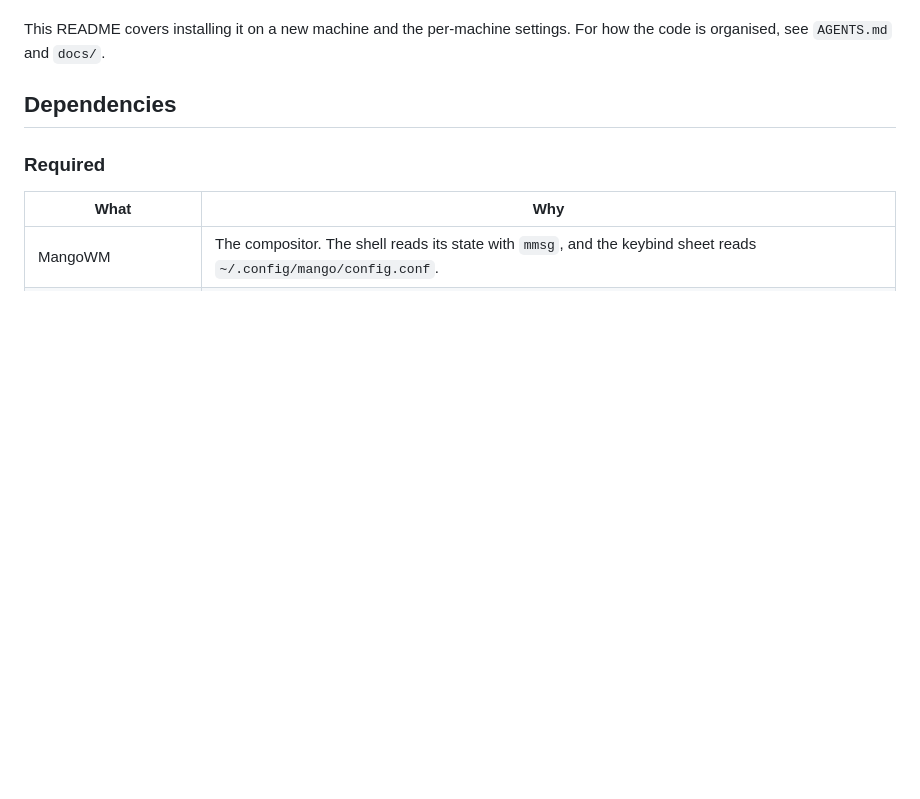
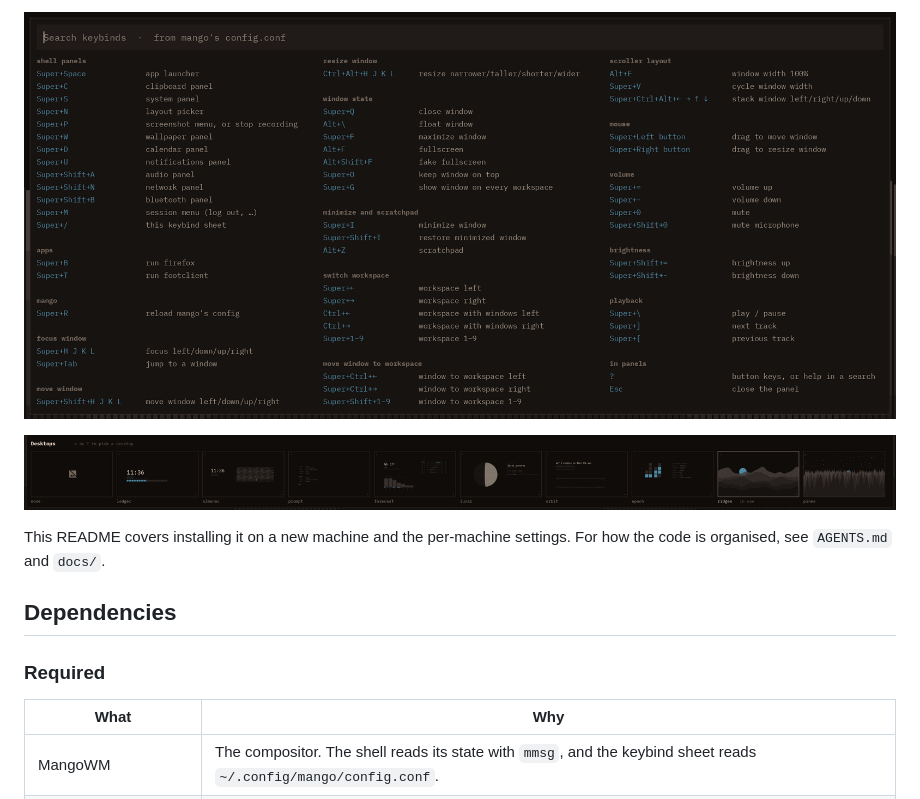
Before and after one commit to mhogeveen/pyrrha, a Markdown page: README.md, the part around one of its changes. Rendered like a GitHub page; pictures changed too: assets/desktops.png (added), assets/keybinds.png (added); blank space fills up the shorter version.

```diff
--- a/README.md
+++ b/README.md
@@ -9,3 +27,6 @@ menu, a lock screen, and on-screen popups for volume and brightness.
+![The keybind sheet, read from mango's config](assets/keybinds.png)
+
+![The desktop designs in the wallpaper picker](assets/desktops.png)
 
 This README covers installing it on a new machine and the per-machine
 settings. For how the code is organised, see `AGENTS.md` and `docs/`.
```
Also changed, not shown: other parts of README.md (+18 -0 lines), assets/calendar.png (added), assets/desktop.png (added), assets/launcher.png (added), assets/system.png (added).
